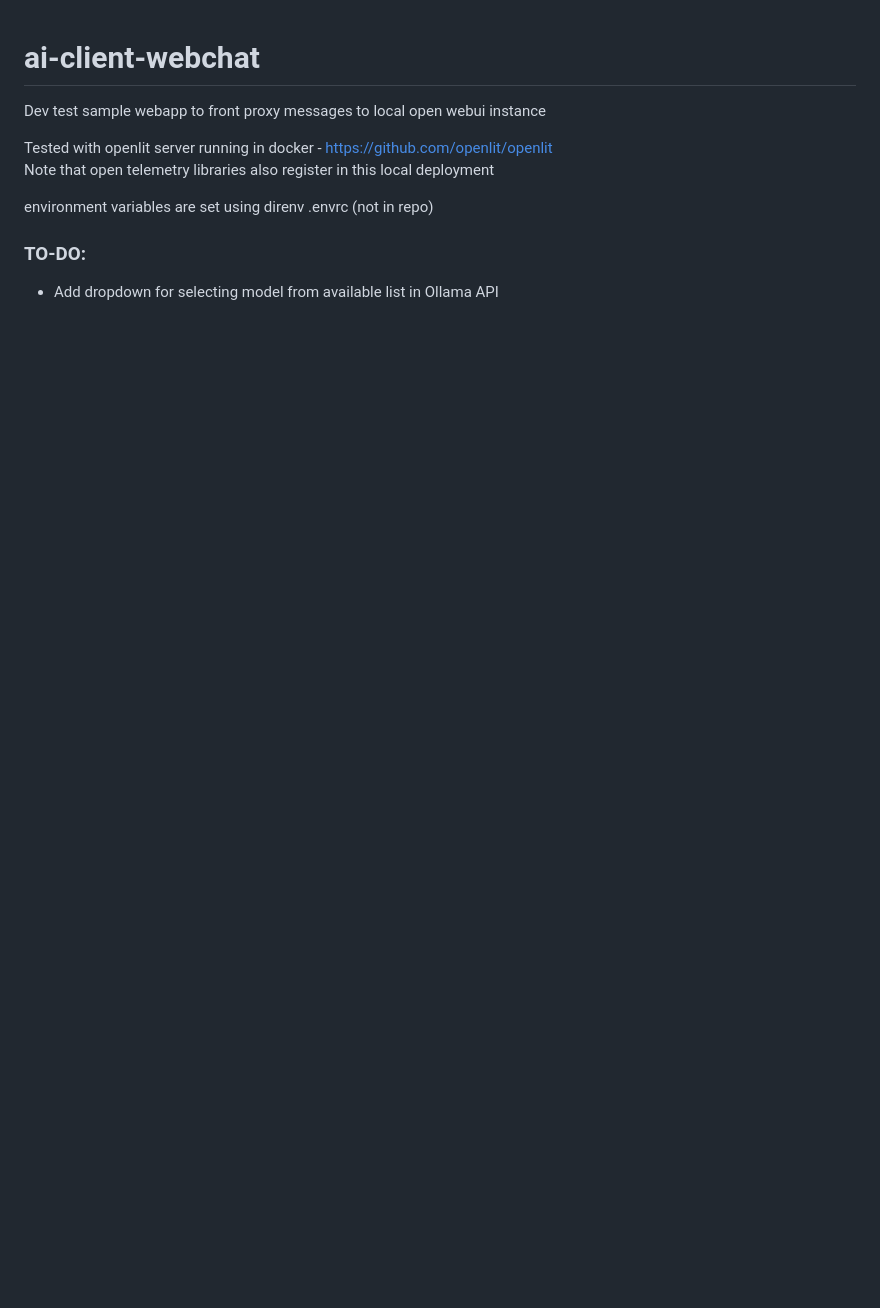
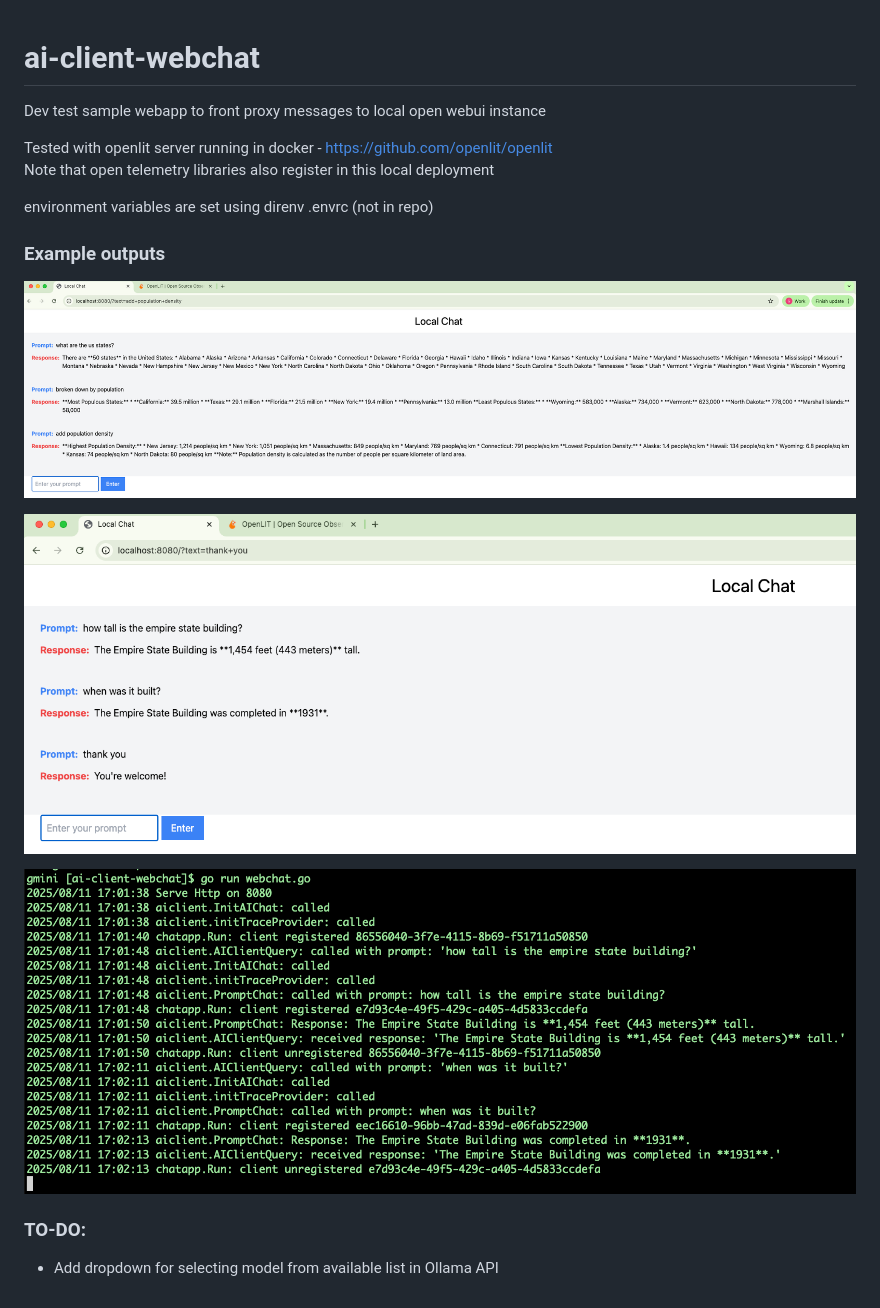
Before and after one commit to grahamnscp/ai-client-webchat, a Markdown page: README.md, the part around the change. Drawn GitHub-style; pictures changed too: assets/example-web-output2.png (added); blank space fills up the shorter version.

Commit message:
added example runs to README

```diff
--- a/README.md
+++ b/README.md
@@ -6,5 +6,12 @@ Note that open telemetry libraries also register in this local deployment
 
 environment variables are set using direnv .envrc (not in repo)
 
+### Example outputs
+![example-web-output](./assets/example-web-output.png)
+
+![example-web-output2](./assets/example-web-output2.png)
+
+![example-console-output](./assets/example-console-output.png)
+
 ### TO-DO:
 * Add dropdown for selecting model from available list in Ollama API
```
